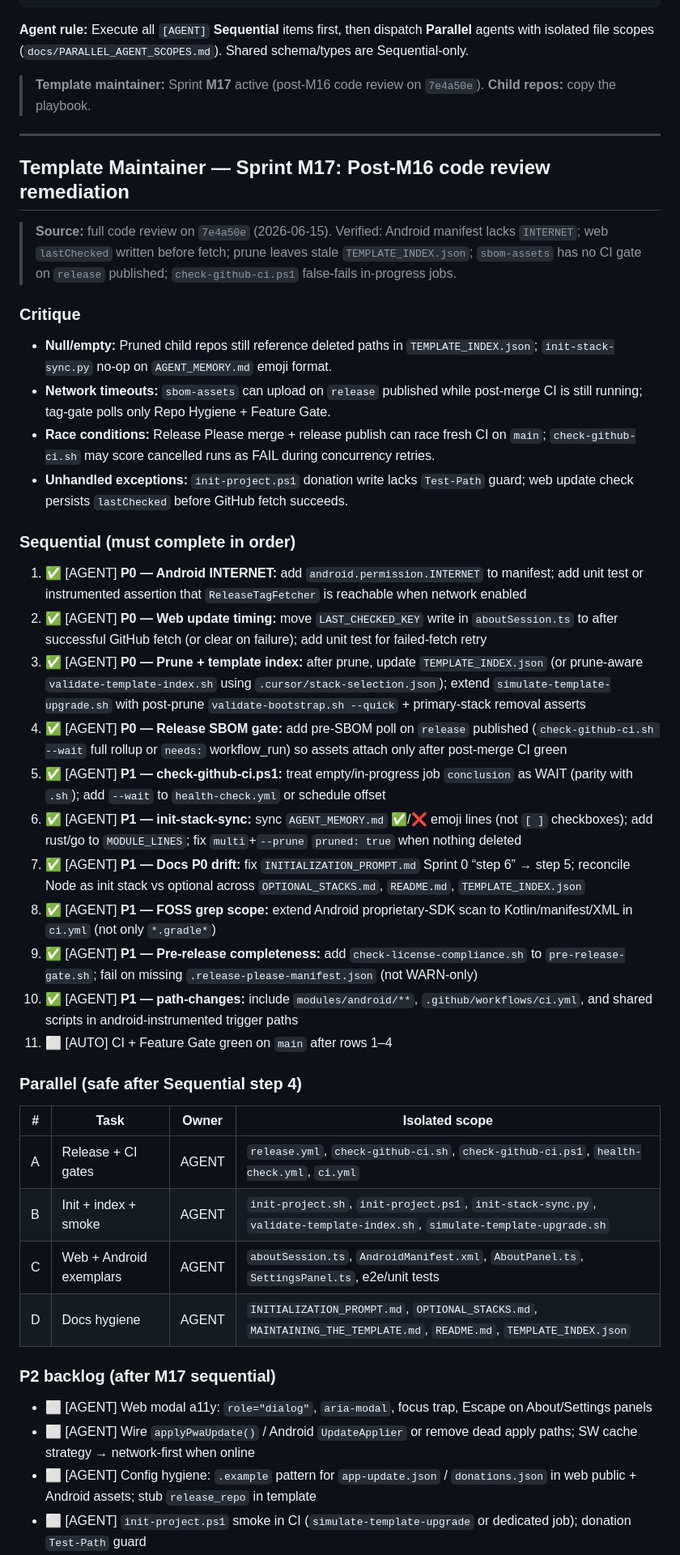
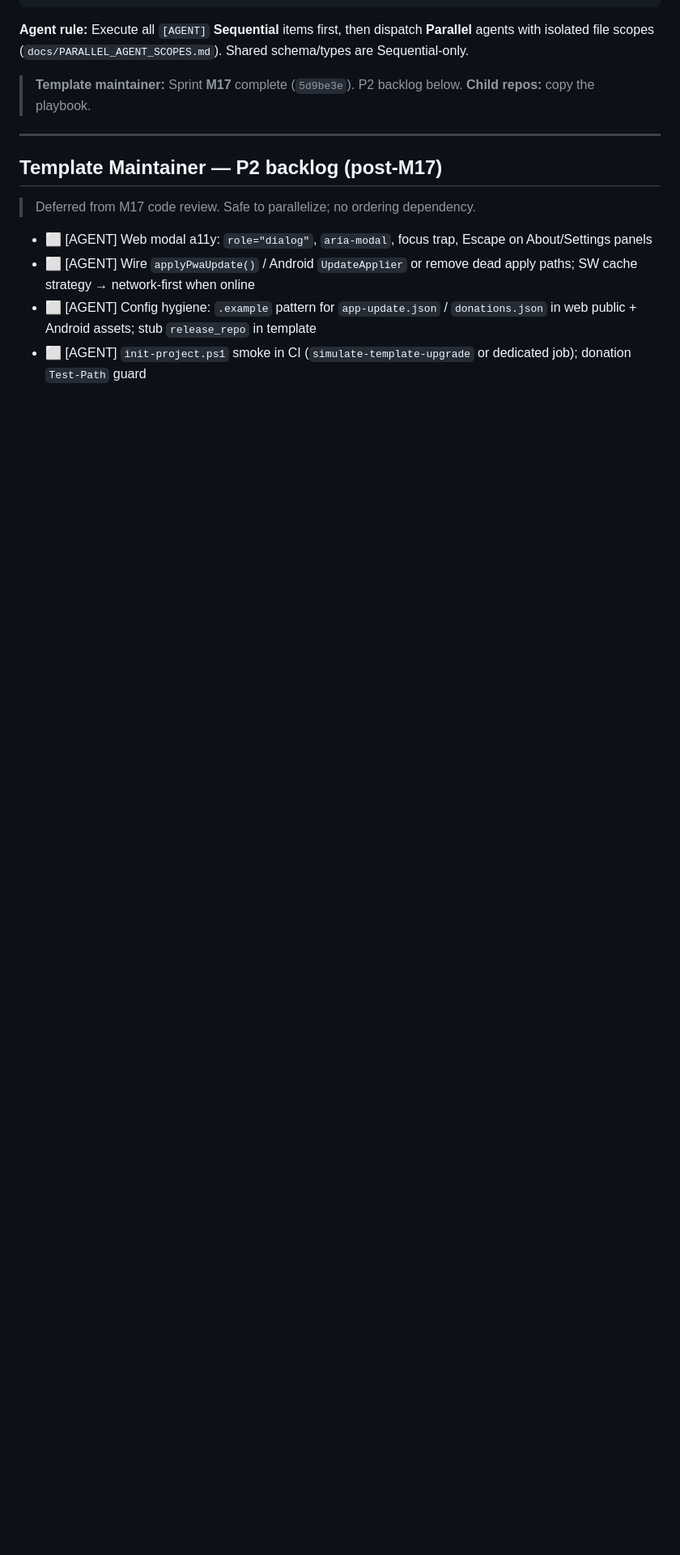
Before and after one commit to edwardlthompson/agent-project-bootstrap, a Markdown page: BUILD_PLAN.md, the part around one of its changes. Shown at 81% size. GitHub-like rendering; blank space fills up the shorter version.

Commit message:
docs(build-plan): archive Sprint M17 and slim active board
M17 sequential complete at 5d9be3e; P2 backlog promoted to active maintainer section.

Co-authored-by: Cursor <cursoragent@cursor.com>

```diff
--- a/BUILD_PLAN.md
+++ b/BUILD_PLAN.md
@@ -22,45 +22,13 @@ grep '\[AUTO\]' BUILD_PLAN.md
 
 **Agent rule:** Execute all `[AGENT]` **Sequential** items first, then dispatch **Parallel** agents with isolated file scopes (`docs/PARALLEL_AGENT_SCOPES.md`). Shared schema/types are Sequential-only.
 
-> **Template maintainer:** Sprint **M17** active (post-M16 code review on `7e4a50e`). **Child repos:** copy the playbook.
+> **Template maintainer:** Sprint **M17** complete (`5d9be3e`). P2 backlog below. **Child repos:** copy the playbook.
 
 ---
 
-## Template Maintainer — Sprint M17: Post-M16 code review remediation
+## Template Maintainer — P2 backlog (post-M17)
 
-> **Source:** full code review on `7e4a50e` (2026-06-15). Verified: Android manifest lacks `INTERNET`; web `lastChecked` written before fetch; prune leaves stale `TEMPLATE_INDEX.json`; `sbom-assets` has no CI gate on `release` published; `check-github-ci.ps1` false-fails in-progress jobs.
-
-### Critique
-
-- **Null/empty:** Pruned child repos still reference deleted paths in `TEMPLATE_INDEX.json`; `init-stack-sync.py` no-op on `AGENT_MEMORY.md` emoji format.
-- **Network timeouts:** `sbom-assets` can upload on `release` published while post-merge CI is still running; tag-gate polls only Repo Hygiene + Feature Gate.
-- **Race conditions:** Release Please merge + release publish can race fresh CI on `main`; `check-github-ci.sh` may score cancelled runs as FAIL during concurrency retries.
-- **Unhandled exceptions:** `init-project.ps1` donation write lacks `Test-Path` guard; web update check persists `lastChecked` before GitHub fetch succeeds.
-
-### Sequential (must complete in order)
-
-1. ✅ [AGENT] **P0 — Android INTERNET:** add `android.permission.INTERNET` to manifest; add unit test or instrumented assertion that `ReleaseTagFetcher` is reachable when network enabled
-2. ✅ [AGENT] **P0 — Web update timing:** move `LAST_CHECKED_KEY` write in `aboutSession.ts` to after successful GitHub fetch (or clear on failure); add unit test for failed-fetch retry
-3. ✅ [AGENT] **P0 — Prune + template index:** after prune, update `TEMPLATE_INDEX.json` (or prune-aware `validate-template-index.sh` using `.cursor/stack-selection.json`); extend `simulate-template-upgrade.sh` with post-prune `validate-bootstrap.sh --quick` + primary-stack removal asserts
-4. ✅ [AGENT] **P0 — Release SBOM gate:** add pre-SBOM poll on `release` published (`check-github-ci.sh --wait` full rollup or `needs:` workflow_run) so assets attach only after post-merge CI green
-5. ✅ [AGENT] **P1 — check-github-ci.ps1:** treat empty/in-progress job `conclusion` as WAIT (parity with `.sh`); add `--wait` to `health-check.yml` or schedule offset
-6. ✅ [AGENT] **P1 — init-stack-sync:** sync `AGENT_MEMORY.md` ✅/❌ emoji lines (not `[ ]` checkboxes); add rust/go to `MODULE_LINES`; fix `multi`+`--prune` `pruned: true` when nothing deleted
-7. ✅ [AGENT] **P1 — Docs P0 drift:** fix `INITIALIZATION_PROMPT.md` Sprint 0 “step 6” → step 5; reconcile Node as init stack vs optional across `OPTIONAL_STACKS.md`, `README.md`, `TEMPLATE_INDEX.json`
-8. ✅ [AGENT] **P1 — FOSS grep scope:** extend Android proprietary-SDK scan to Kotlin/manifest/XML in `ci.yml` (not only `*.gradle*`)
-9. ✅ [AGENT] **P1 — Pre-release completeness:** add `check-license-compliance.sh` to `pre-release-gate.sh`; fail on missing `.release-please-manifest.json` (not WARN-only)
-10. ✅ [AGENT] **P1 — path-changes:** include `modules/android/**`, `.github/workflows/ci.yml`, and shared scripts in android-instrumented trigger paths
-11. ⬜ [AUTO] CI + Feature Gate green on `main` after rows 1–4
-
-### Parallel (safe after Sequential step 4)
-
-| # | Task | Owner | Isolated scope |
-|---|------|-------|----------------|
-| A | Release + CI gates | AGENT | `release.yml`, `check-github-ci.sh`, `check-github-ci.ps1`, `health-check.yml`, `ci.yml` |
-| B | Init + index + smoke | AGENT | `init-project.sh`, `init-project.ps1`, `init-stack-sync.py`, `validate-template-index.sh`, `simulate-template-upgrade.sh` |
-| C | Web + Android exemplars | AGENT | `aboutSession.ts`, `AndroidManifest.xml`, `AboutPanel.ts`, `SettingsPanel.ts`, e2e/unit tests |
-| D | Docs hygiene | AGENT | `INITIALIZATION_PROMPT.md`, `OPTIONAL_STACKS.md`, `MAINTAINING_THE_TEMPLATE.md`, `README.md`, `TEMPLATE_INDEX.json` |
-
-### P2 backlog (after M17 sequential)
+> Deferred from M17 code review. Safe to parallelize; no ordering dependency.
 
 - ⬜ [AGENT] Web modal a11y: `role="dialog"`, `aria-modal`, focus trap, Escape on About/Settings panels
 - ⬜ [AGENT] Wire `applyPwaUpdate()` / Android `UpdateApplier` or remove dead apply paths; SW cache strategy → network-first when online
```
Also changed, not shown: other parts of BUILD_PLAN.md (+2 -2 lines), COMPLETED_TASKS.md (+16 -2 lines).
